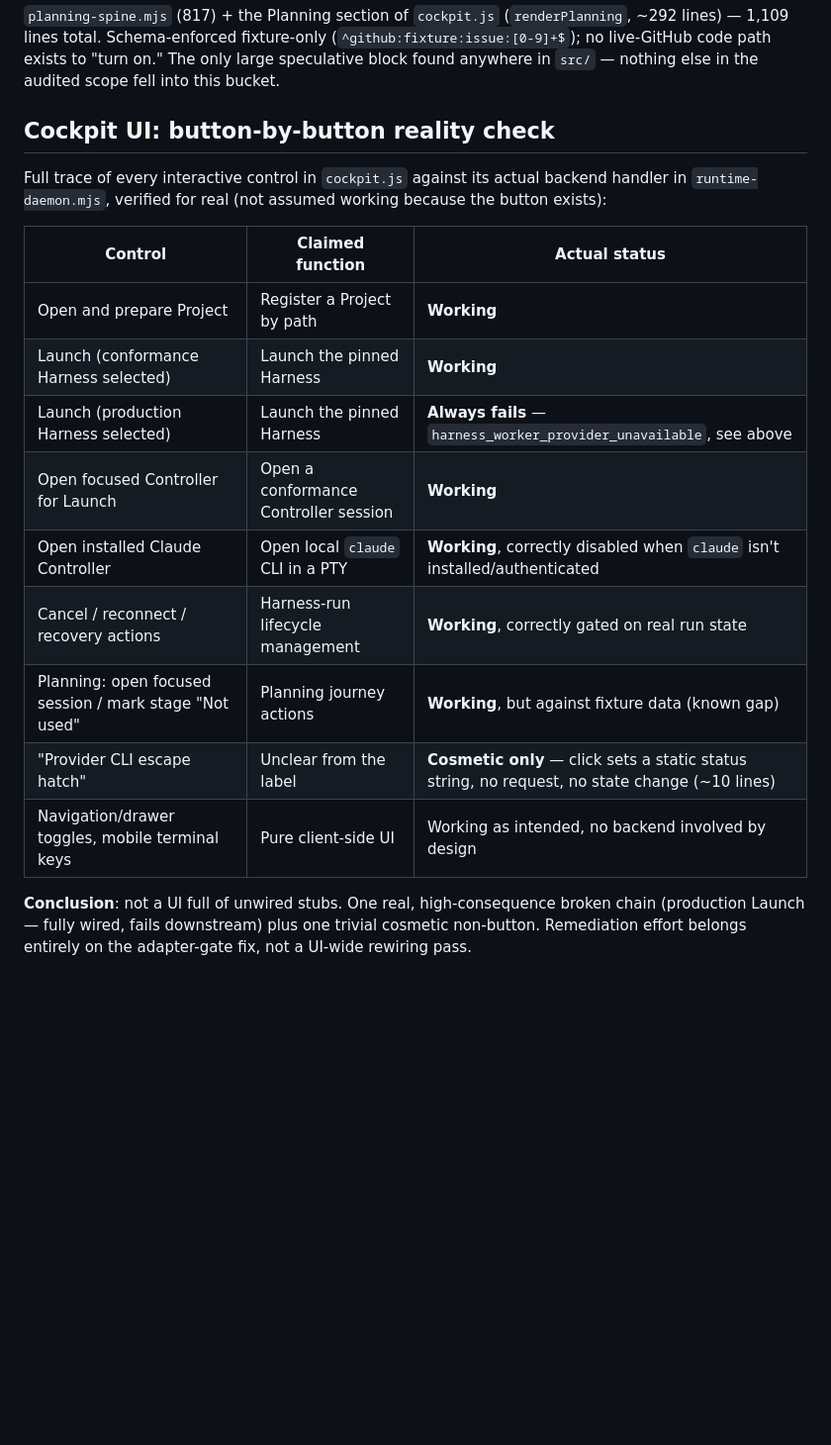
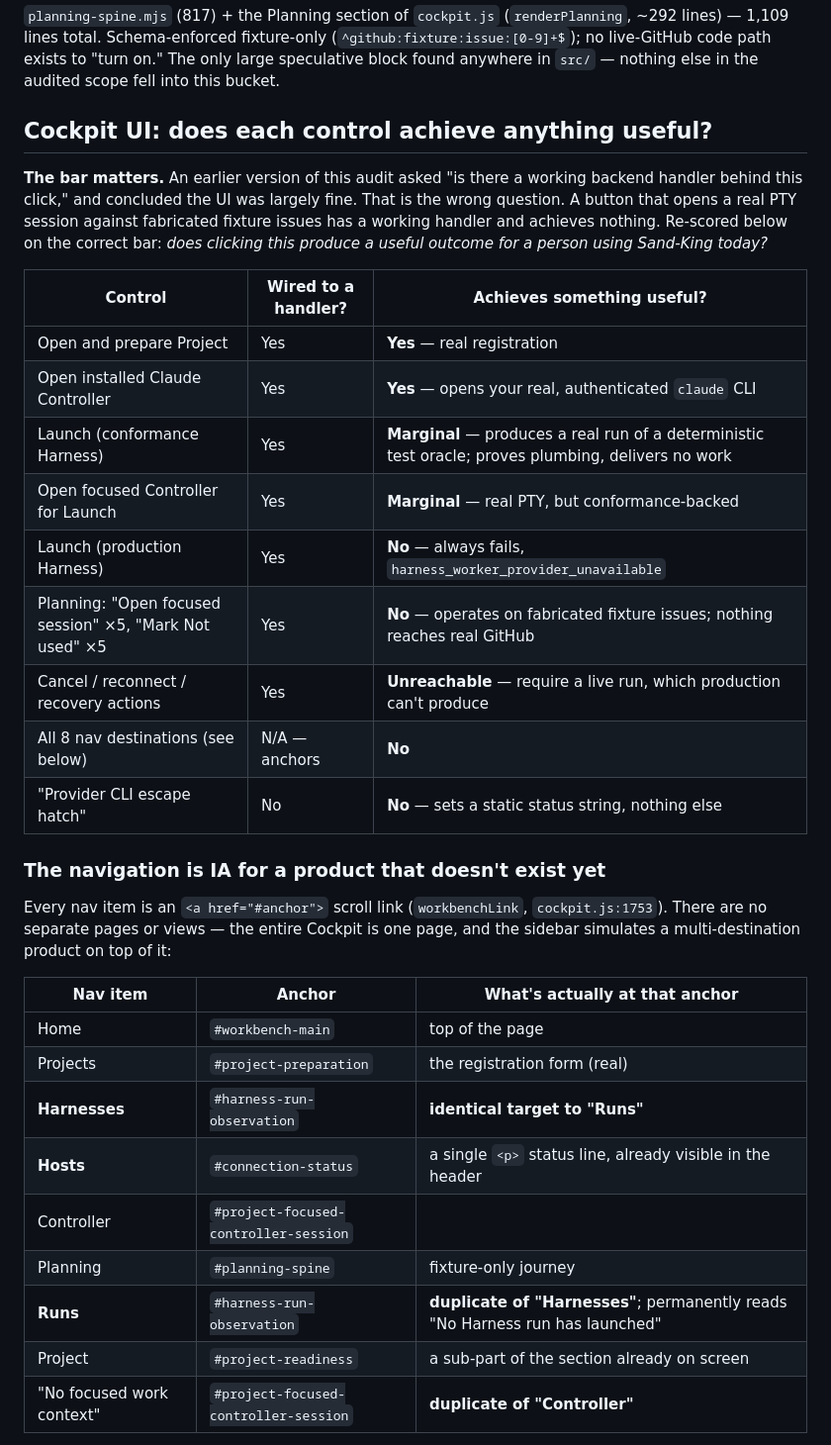
Before and after one commit to DylanCope/sandking, a Markdown page: docs/code-inventory.md, the part around one of its changes. Shown at 99% size. Rendered like a GitHub page; blank space fills up the shorter version.

```diff
--- a/docs/code-inventory.md
+++ b/docs/code-inventory.md
@@ -68,25 +74,43 @@ fixture-only (`^github:fixture:issue:[0-9]+$`); no live-GitHub code path
 exists to "turn on." The only large speculative block found anywhere in
 `src/` — nothing else in the audited scope fell into this bucket.
 
-## Cockpit UI: button-by-button reality check
+## Cockpit UI: does each control achieve anything useful?
 
-Full trace of every interactive control in `cockpit.js` against its actual
-backend handler in `runtime-daemon.mjs`, verified for real (not assumed
-working because the button exists):
+**The bar matters.** An earlier version of this audit asked "is there a
+working backend handler behind this click," and concluded the UI was largely
+fine. That is the wrong question. A button that opens a real PTY session
+against fabricated fixture issues has a working handler and achieves nothing.
+Re-scored below on the correct bar: *does clicking this produce a useful
+outcome for a person using Sand-King today?*
 
-| Control | Claimed function | Actual status |
+| Control | Wired to a handler? | Achieves something useful? |
 |---|---|---|
-| Open and prepare Project | Register a Project by path | **Working** |
-| Launch (conformance Harness selected) | Launch the pinned Harness | **Working** |
-| Launch (production Harness selected) | Launch the pinned Harness | **Always fails** — `harness_worker_provider_unavailable`, see above |
-| Open focused Controller for Launch | Open a conformance Controller session | **Working** |
-| Open installed Claude Controller | Open local `claude` CLI in a PTY | **Working**, correctly disabled when `claude` isn't installed/authenticated |
-| Cancel / reconnect / recovery actions | Harness-run lifecycle management | **Working**, correctly gated on real run state |
-| Planning: open focused session / mark stage "Not used" | Planning journey actions | **Working**, but against fixture data (known gap) |
-| "Provider CLI escape hatch" | Unclear from the label | **Cosmetic only** — click sets a static status string, no request, no state change (~10 lines) |
-| Navigation/drawer toggles, mobile terminal keys | Pure client-side UI | Working as intended, no backend involved by design |
+| Open and prepare Project | Yes | **Yes** — real registration |
+| Open installed Claude Controller | Yes | **Yes** — opens your real, authenticated `claude` CLI |
+| Launch (conformance Harness) | Yes | **Marginal** — produces a real run of a deterministic test oracle; proves plumbing, delivers no work |
+| Open focused Controller for Launch | Yes | **Marginal** — real PTY, but conformance-backed |
+| Launch (production Harness) | Yes | **No** — always fails, `harness_worker_provider_unavailable` |
+| Planning: "Open focused session" ×5, "Mark Not used" ×5 | Yes | **No** — operates on fabricated fixture issues; nothing reaches real GitHub |
+| Cancel / reconnect / recovery actions | Yes | **Unreachable** — require a live run, which production can't produce |
+| All 8 nav destinations (see below) | N/A — anchors | **No** |
+| "Provider CLI escape hatch" | No | **No** — sets a static status string, nothing else |
 
-**Conclusion**: not a UI full of unwired stubs. One real, high-consequence
-broken chain (production Launch — fully wired, fails downstream) plus one
-trivial cosmetic non-button. Remediation effort belongs entirely on the
-adapter-gate fix, not a UI-wide rewiring pass.
+### The navigation is IA for a product that doesn't exist yet
+
+Every nav item is an `<a href="#anchor">` scroll link (`workbenchLink`,
+`cockpit.js:1753`). There are no separate pages or views — the entire Cockpit
+is one page, and the sidebar simulates a multi-destination product on top of
+it:
+
+| Nav item | Anchor | What's actually at that anchor |
+|---|---|---|
+| Home | `#workbench-main` | top of the page |
+| Projects | `#project-preparation` | the registration form (real) |
+| **Harnesses** | `#harness-run-observation` | **identical target to "Runs"** |
+| **Hosts** | `#connection-status` | a single `<p>` status line, already visible in the header |
+| Controller | `#project-focused-controller-session` | |
+| Planning | `#planning-spine` | fixture-only journey |
+| **Runs** | `#harness-run-observation` | **duplicate of "Harnesses"**; permanently reads "No Harness run has launched" |
+| Project | `#project-readiness` | a sub-part of the section already on screen |
+| "No focused work context" | `#project-focused-controller-session` | **duplicate of "Controller"** |
+
```
Also changed, not shown: other parts of docs/code-inventory.md (+58 -9 lines).
